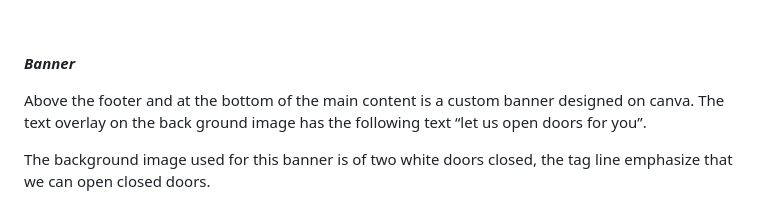
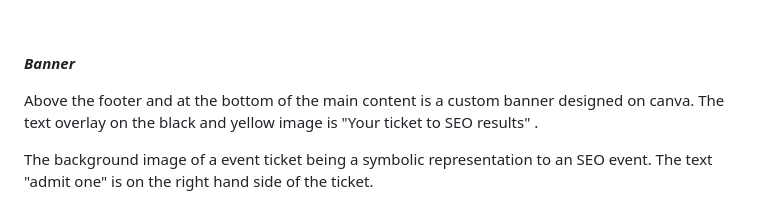
Before and after one commit to NigelFinegan5p/project-1, a Markdown page: README.md, the part around the change. GitHub-like rendering.

Commit message:
manual testing added read me file

```diff
--- a/README.md
+++ b/README.md
@@ -229,9 +229,9 @@ These packages supply the user with consolidated information so as to encourage
 
 ***Banner***
 
-Above the footer and at the bottom of the main content is a custom banner designed on canva. The text overlay on the back ground image has the following text “let us open doors for you”.
+Above the footer and at the bottom of the main content is a custom banner designed on canva. The text overlay on the black and yellow image is "Your ticket to SEO results" .
 
-The background image used for this banner is of two white doors closed, the tag line emphasize that we can open closed doors.
+The background image of a event ticket being a symbolic representation to an SEO event. The text "admit one" is on the right hand side of the ticket.
 <br>
 <br>
 ![banner-ticket](https://github.com/NigelFinegan5p/project-1/blob/main/docs/screenshots/bannerticket.jpg)
```
